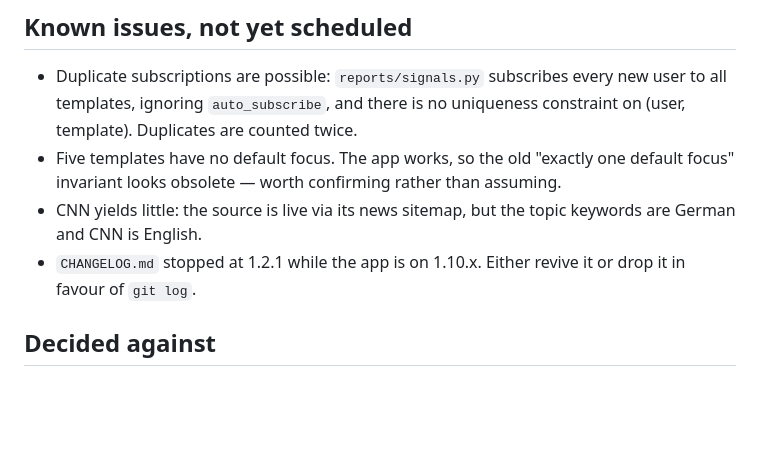
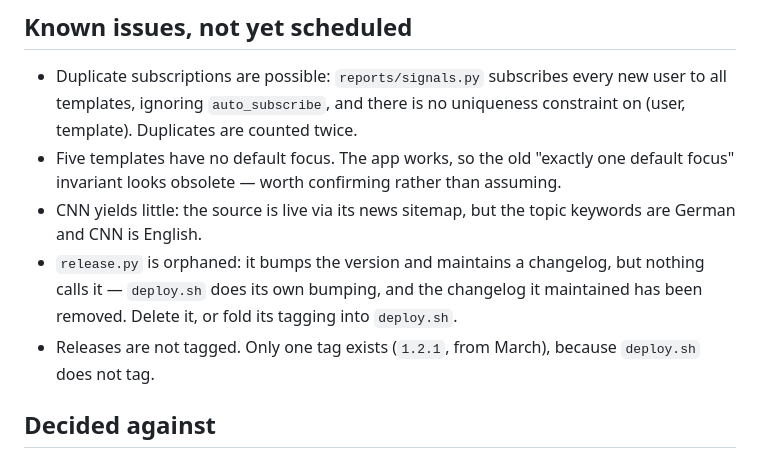
Before and after one commit to lcalmbach/open-data-insights, a Markdown page: ROADMAP.md, the part around the change. Drawn GitHub-style; blank space fills up the shorter version.

```diff
--- a/ROADMAP.md
+++ b/ROADMAP.md
@@ -61,8 +61,11 @@ Last reviewed: 2026-08-15
   default focus" invariant looks obsolete — worth confirming rather than assuming.
 - CNN yields little: the source is live via its news sitemap, but the topic
   keywords are German and CNN is English.
-- `CHANGELOG.md` stopped at 1.2.1 while the app is on 1.10.x. Either revive it or
-  drop it in favour of `git log`.
+- `release.py` is orphaned: it bumps the version and maintains a changelog, but
+  nothing calls it — `deploy.sh` does its own bumping, and the changelog it
+  maintained has been removed. Delete it, or fold its tagging into `deploy.sh`.
+- Releases are not tagged. Only one tag exists (`1.2.1`, from March), because
+  `deploy.sh` does not tag.
 
 ## Decided against
 
```
Also changed, not shown: CHANGELOG.md (deleted, +0 -118 lines).
